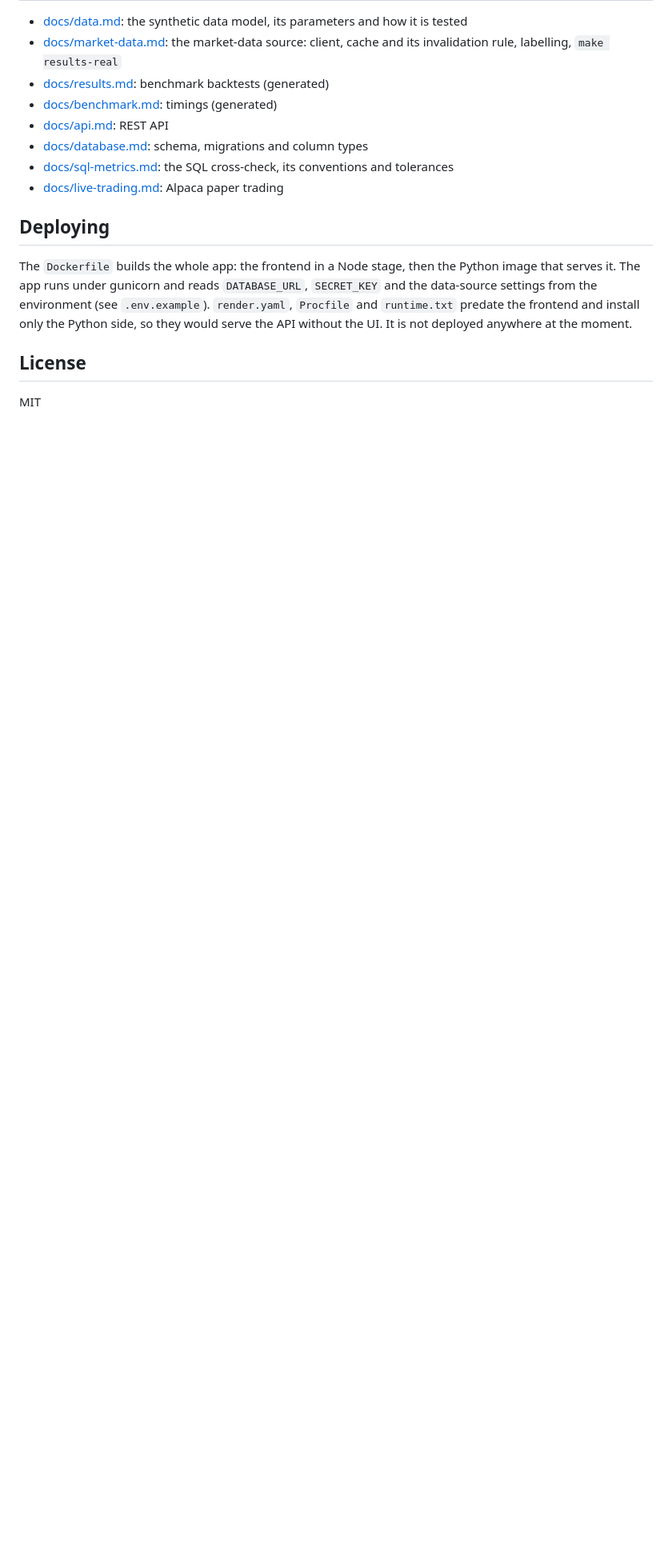
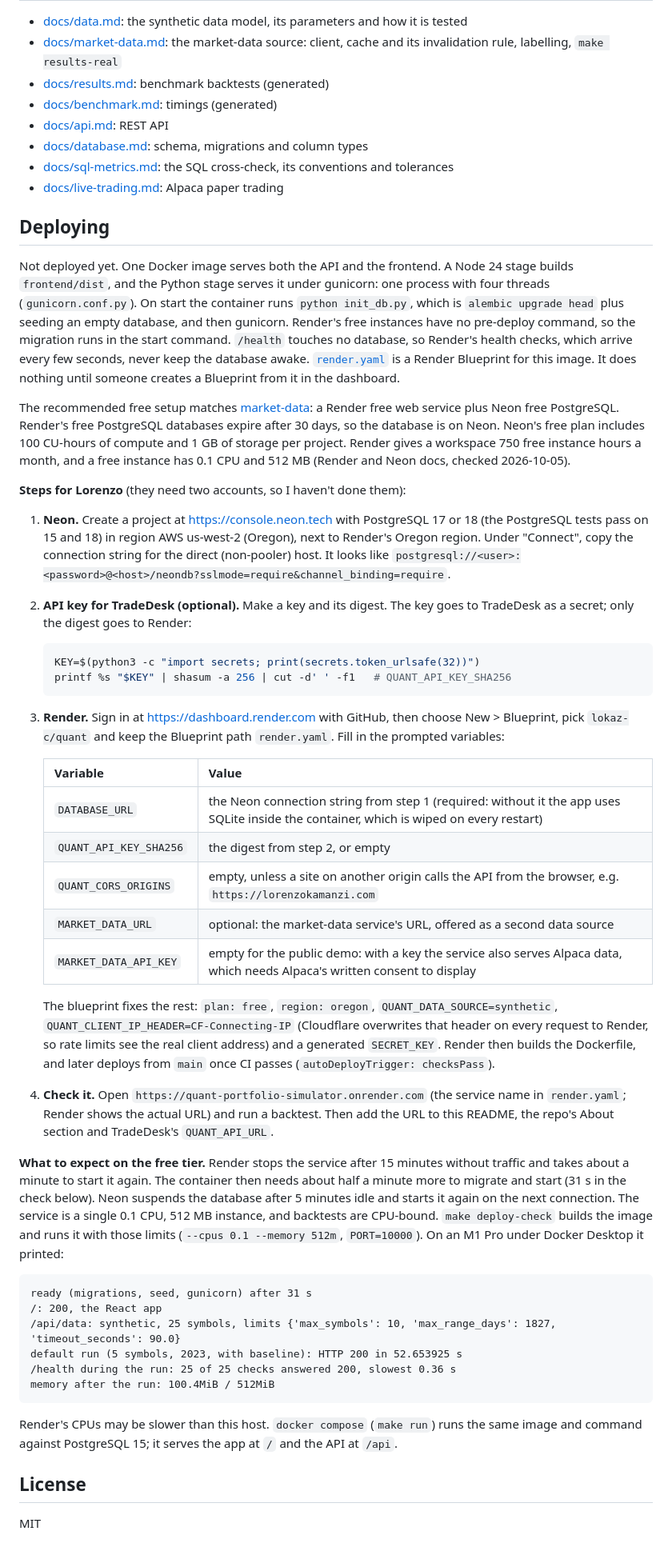
Before and after one commit to lokaz-c/quant, a Markdown page: README.md, the part around one of its changes. Shown at 80% size. Rendered like a GitHub page; blank space fills up the shorter version.

Commit message:
README: public-deploy protection, Render + Neon steps, measured free-tier timings, test counts
Co-Authored-By: Claude Opus 5.5 <noreply@anthropic.com>

````diff
--- a/README.md
+++ b/README.md
@@ -184,7 +188,43 @@ There are 351 pytest tests (`pytest --collect-only -q`) and 29 frontend tests (v
 
 ## Deploying
 
-The `Dockerfile` builds the whole app: the frontend in a Node stage, then the Python image that serves it. The app runs under gunicorn and reads `DATABASE_URL`, `SECRET_KEY` and the data-source settings from the environment (see `.env.example`). `render.yaml`, `Procfile` and `runtime.txt` predate the frontend and install only the Python side, so they would serve the API without the UI. It is not deployed anywhere at the moment.
+Not deployed yet. One Docker image serves both the API and the frontend. A Node 24 stage builds `frontend/dist`, and the Python stage serves it under gunicorn: one process with four threads (`gunicorn.conf.py`). On start the container runs `python init_db.py`, which is `alembic upgrade head` plus seeding an empty database, and then gunicorn. Render's free instances have no pre-deploy command, so the migration runs in the start command. `/health` touches no database, so Render's health checks, which arrive every few seconds, never keep the database awake. [`render.yaml`](render.yaml) is a Render Blueprint for this image. It does nothing until someone creates a Blueprint from it in the dashboard.
+
+The recommended free setup matches [market-data](https://github.com/lokaz-c/market-data#deploy-not-active): a Render free web service plus Neon free PostgreSQL. Render's free PostgreSQL databases expire after 30 days, so the database is on Neon. Neon's free plan includes 100 CU-hours of compute and 1 GB of storage per project. Render gives a workspace 750 free instance hours a month, and a free instance has 0.1 CPU and 512 MB (Render and Neon docs, checked 2026-10-05).
+
+**Steps for Lorenzo** (they need two accounts, so I haven't done them):
+
+1. **Neon.** Create a project at https://console.neon.tech with PostgreSQL 17 or 18 (the PostgreSQL tests pass on 15 and 18) in region AWS us-west-2 (Oregon), next to Render's Oregon region. Under "Connect", copy the connection string for the direct (non-pooler) host. It looks like `postgresql://<user>:<password>@<host>/neondb?sslmode=require&channel_binding=require`.
+2. **API key for TradeDesk (optional).** Make a key and its digest. The key goes to TradeDesk as a secret; only the digest goes to Render:
+   ```bash
+   KEY=$(python3 -c "import secrets; print(secrets.token_urlsafe(32))")
+   printf %s "$KEY" | shasum -a 256 | cut -d' ' -f1   # QUANT_API_KEY_SHA256
+   ```
+3. **Render.** Sign in at https://dashboard.render.com with GitHub, then choose New > Blueprint, pick `lokaz-c/quant` and keep the Blueprint path `render.yaml`. Fill in the prompted variables:
+
+   | Variable | Value |
+   | --- | --- |
+   | `DATABASE_URL` | the Neon connection string from step 1 (required: without it the app uses SQLite inside the container, which is wiped on every restart) |
+   | `QUANT_API_KEY_SHA256` | the digest from step 2, or empty |
+   | `QUANT_CORS_ORIGINS` | empty, unless a site on another origin calls the API from the browser, e.g. `https://lorenzokamanzi.com` |
+   | `MARKET_DATA_URL` | optional: the market-data service's URL, offered as a second data source |
+   | `MARKET_DATA_API_KEY` | empty for the public demo: with a key the service also serves Alpaca data, which needs Alpaca's written consent to display |
+
+   The blueprint fixes the rest: `plan: free`, `region: oregon`, `QUANT_DATA_SOURCE=synthetic`, `QUANT_CLIENT_IP_HEADER=CF-Connecting-IP` (Cloudflare overwrites that header on every request to Render, so rate limits see the real client address) and a generated `SECRET_KEY`. Render then builds the Dockerfile, and later deploys from `main` once CI passes (`autoDeployTrigger: checksPass`).
+4. **Check it.** Open `https://quant-portfolio-simulator.onrender.com` (the service name in `render.yaml`; Render shows the actual URL) and run a backtest. Then add the URL to this README, the repo's About section and TradeDesk's `QUANT_API_URL`.
+
+**What to expect on the free tier.** Render stops the service after 15 minutes without traffic and takes about a minute to start it again. The container then needs about half a minute more to migrate and start (31 s in the check below). Neon suspends the database after 5 minutes idle and starts it again on the next connection. The service is a single 0.1 CPU, 512 MB instance, and backtests are CPU-bound. `make deploy-check` builds the image and runs it with those limits (`--cpus 0.1 --memory 512m`, `PORT=10000`). On an M1 Pro under Docker Desktop it printed:
+
+```
+ready (migrations, seed, gunicorn) after 31 s
+/: 200, the React app
+/api/data: synthetic, 25 symbols, limits {'max_symbols': 10, 'max_range_days': 1827, 'timeout_seconds': 90.0}
+default run (5 symbols, 2023, with baseline): HTTP 200 in 52.653925 s
+/health during the run: 25 of 25 checks answered 200, slowest 0.36 s
+memory after the run: 100.4MiB / 512MiB
+```
+
+Render's CPUs may be slower than this host. `docker compose` (`make run`) runs the same image and command against PostgreSQL 15; it serves the app at `/` and the API at `/api`.
 
 ## License
 
````
Also changed, not shown: other parts of README.md (+10 -6 lines).
